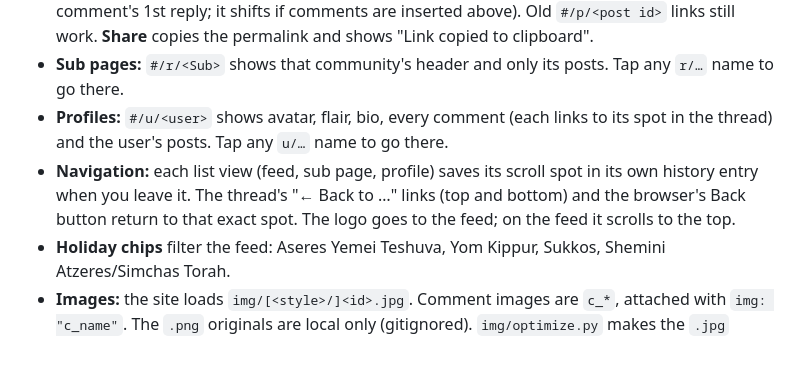
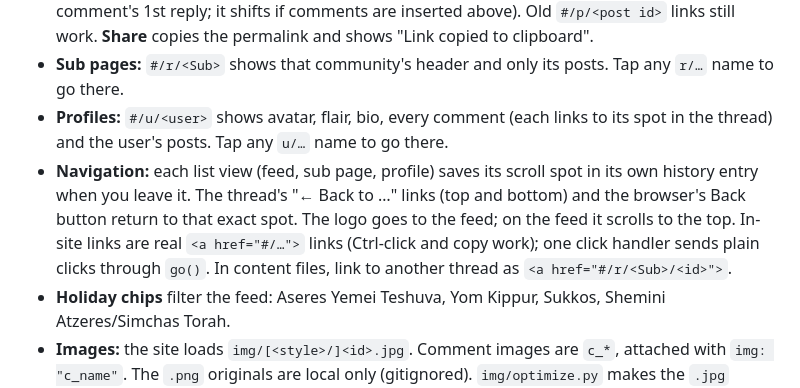
Before and after one commit to avimar/shtiebl, a Markdown page: README.md, the part around the change. Rendered like a GitHub page; blank space fills up the shorter version.

```diff
--- a/README.md
+++ b/README.md
@@ -6,7 +6,7 @@ Locally, open `index.html` in a browser. There is no build step. The page loads
 - **Permalinks:** `#/r/<Sub>/<post id>` opens that thread. Threads always open at the top, and a blue bar in the header ("← Back to …") plus a darker page background show you're inside one. Add `/c/<cid>` to jump to one comment and flash it (`cid` = position path, e.g. `2.0` = 3rd comment's 1st reply; it shifts if comments are inserted above). Old `#/p/<post id>` links still work. **Share** copies the permalink and shows "Link copied to clipboard".
 - **Sub pages:** `#/r/<Sub>` shows that community's header and only its posts. Tap any `r/…` name to go there.
 - **Profiles:** `#/u/<user>` shows avatar, flair, bio, every comment (each links to its spot in the thread) and the user's posts. Tap any `u/…` name to go there.
-- **Navigation:** each list view (feed, sub page, profile) saves its scroll spot in its own history entry when you leave it. The thread's "← Back to …" links (top and bottom) and the browser's Back button return to that exact spot. The logo goes to the feed; on the feed it scrolls to the top.
+- **Navigation:** each list view (feed, sub page, profile) saves its scroll spot in its own history entry when you leave it. The thread's "← Back to …" links (top and bottom) and the browser's Back button return to that exact spot. The logo goes to the feed; on the feed it scrolls to the top. In-site links are real `<a href="#/…">` links (Ctrl-click and copy work); one click handler sends plain clicks through `go()`. In content files, link to another thread as `<a href="#/r/<Sub>/<id>">`.
 - **Holiday chips** filter the feed: Aseres Yemei Teshuva, Yom Kippur, Sukkos, Shemini Atzeres/Simchas Torah.
 - **Images:** the site loads `img/[<style>/]<id>.jpg`. Comment images are `c_*`, attached with `img: "c_name"`. The `.png` originals are local only (gitignored). `img/optimize.py` makes the `.jpg` copies and runs automatically after `gen_images.py`.
 - **Picture switcher** (Snapshot HD, the default, / Snapshot FLUX / Cartoon / Epic) swaps image sets. A missing image falls back to Snapshot HD.
```
Also changed, not shown: PLAN-restructure.md (+5 -11 lines), 1 other file.
